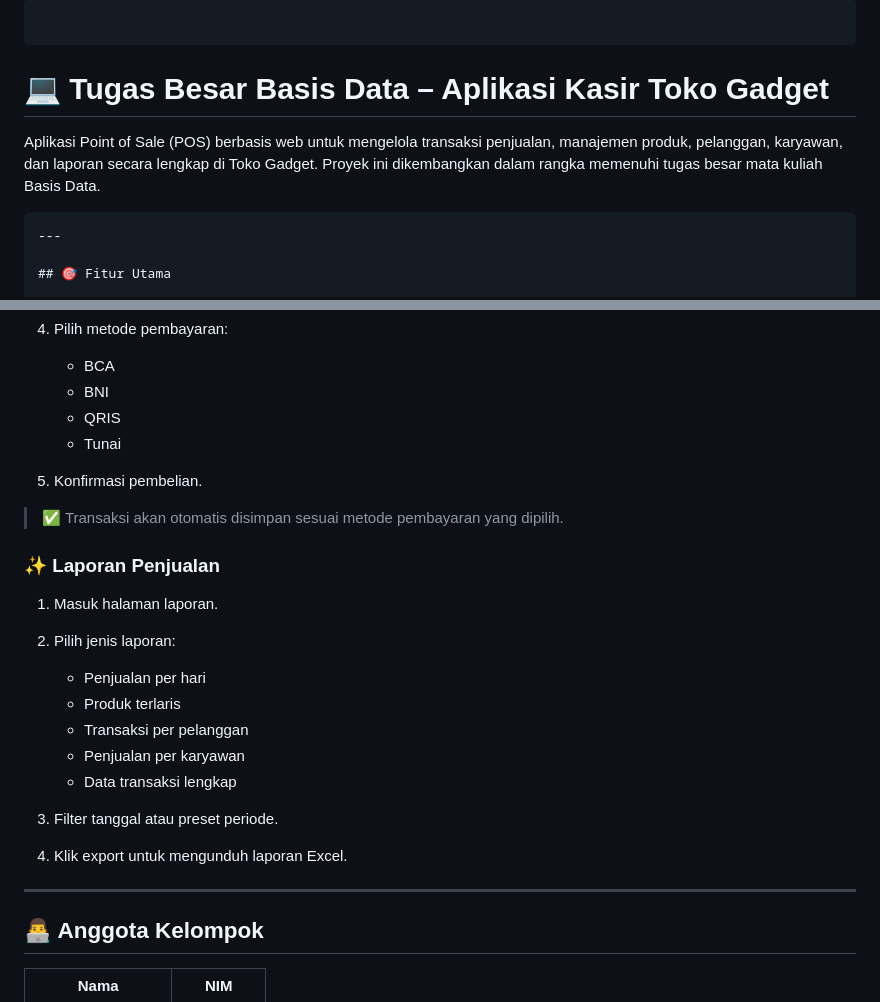
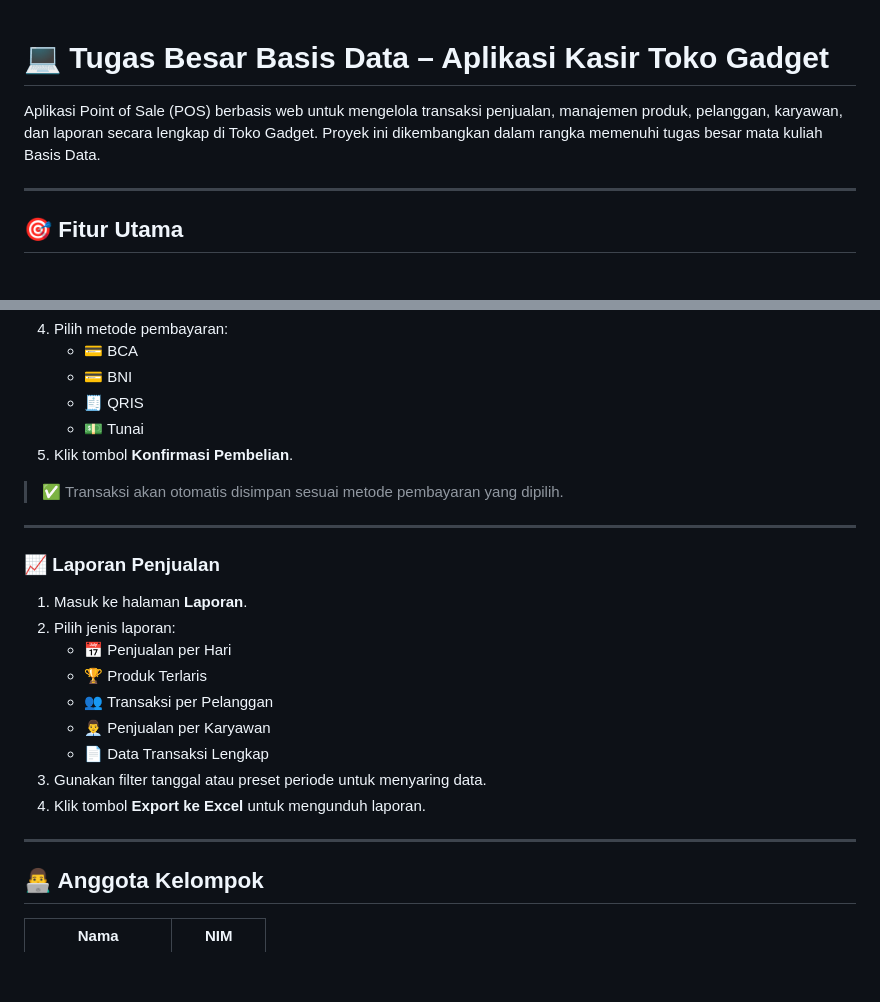
Before and after one commit to vitogunawan18/Tugas_besar_basis_data, a Markdown page: README.md, 2 parts joined by grey strips. Drawn GitHub-style; blank space fills up the shorter version.

````diff
--- a/README.md
+++ b/README.md
@@ -1,9 +1,7 @@
-```markdown
-```
 # 💻 Tugas Besar Basis Data – Aplikasi Kasir Toko Gadget
 
 Aplikasi Point of Sale (POS) berbasis web untuk mengelola transaksi penjualan, manajemen produk, pelanggan, karyawan, dan laporan secara lengkap di Toko Gadget. Proyek ini dikembangkan dalam rangka memenuhi tugas besar mata kuliah Basis Data.
-```
+
 ---
 
 ## 🎯 Fitur Utama
@@ -126,29 +122,27 @@ logout.php                    # Logout user
 4. Pilih metode pembayaran:
-
-   * BCA
-   * BNI
-   * QRIS
-   * Tunai
-5. Konfirmasi pembelian.
+   - 💳 BCA
+   - 💳 BNI
+   - 🧾 QRIS
+   - 💵 Tunai
+5. Klik tombol **Konfirmasi Pembelian**.
 
 > ✅ Transaksi akan otomatis disimpan sesuai metode pembayaran yang dipilih.
 
-### ✨ Laporan Penjualan
+---
 
-1. Masuk halaman laporan.
+### 📈 Laporan Penjualan
+
+1. Masuk ke halaman **Laporan**.
 2. Pilih jenis laporan:
-
-   * Penjualan per hari
-   * Produk terlaris
-   * Transaksi per pelanggan
-   * Penjualan per karyawan
-   * Data transaksi lengkap
-3. Filter tanggal atau preset periode.
-4. Klik export untuk mengunduh laporan Excel.
+   - 📅 Penjualan per Hari
+   - 🏆 Produk Terlaris
+   - 👥 Transaksi per Pelanggan
+   - 👨‍💼 Penjualan per Karyawan
+   - 📄 Data Transaksi Lengkap
+3. Gunakan filter tanggal atau preset periode untuk menyaring data.
+4. Klik tombol **Export ke Excel** untuk mengunduh laporan.
 
 ---
-
-
 
 ## 👨‍💻 Anggota Kelompok
 
````
Also changed, not shown: other parts of README.md (+28 -32 lines).
